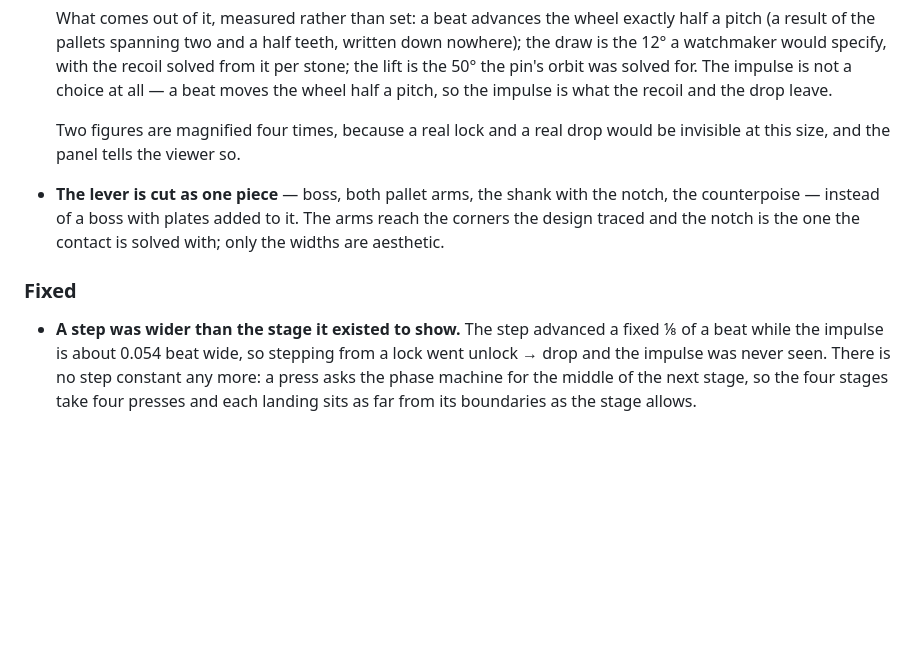
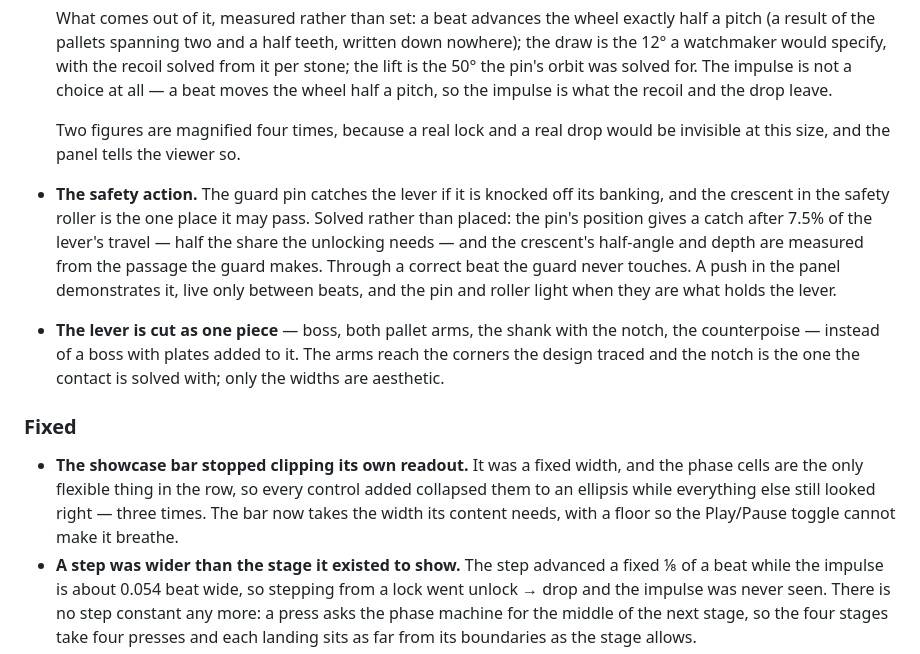
Before and after one commit to OlegG90/watch-simulator, a Markdown page: CHANGELOG.md, the part around the change. GitHub-like rendering; blank space fills up the shorter version.

```diff
--- a/CHANGELOG.md
+++ b/CHANGELOG.md
@@ -42,6 +42,14 @@ A third mode, one language, one snapshot fewer.
 
   Two figures are magnified four times, because a real lock and a real drop
   would be invisible at this size, and the panel tells the viewer so.
+- **The safety action.** The guard pin catches the lever if it is knocked off
+  its banking, and the crescent in the safety roller is the one place it may
+  pass. Solved rather than placed: the pin's position gives a catch after 7.5%
+  of the lever's travel — half the share the unlocking needs — and the
+  crescent's half-angle and depth are measured from the passage the guard makes.
+  Through a correct beat the guard never touches. A push in the panel
+  demonstrates it, live only between beats, and the pin and roller light when
+  they are what holds the lever.
 - **The lever is cut as one piece** — boss, both pallet arms, the shank with the
   notch, the counterpoise — instead of a boss with plates added to it. The arms
   reach the corners the design traced and the notch is the one the contact is
@@ -49,6 +57,11 @@ A third mode, one language, one snapshot fewer.
 
 ### Fixed
 
+- **The showcase bar stopped clipping its own readout.** It was a fixed width,
+  and the phase cells are the only flexible thing in the row, so every control
+  added collapsed them to an ellipsis while everything else still looked right —
+  three times. The bar now takes the width its content needs, with a floor so the
+  Play/Pause toggle cannot make it breathe.
 - **A step was wider than the stage it existed to show.** The step advanced a
   fixed ⅛ of a beat while the impulse is about 0.054 beat wide, so stepping from
   a lock went unlock → drop and the impulse was never seen. There is no step
```
Also changed, not shown: AGENTS.md (+10 -0 lines), README.md (+10 -2 lines).
